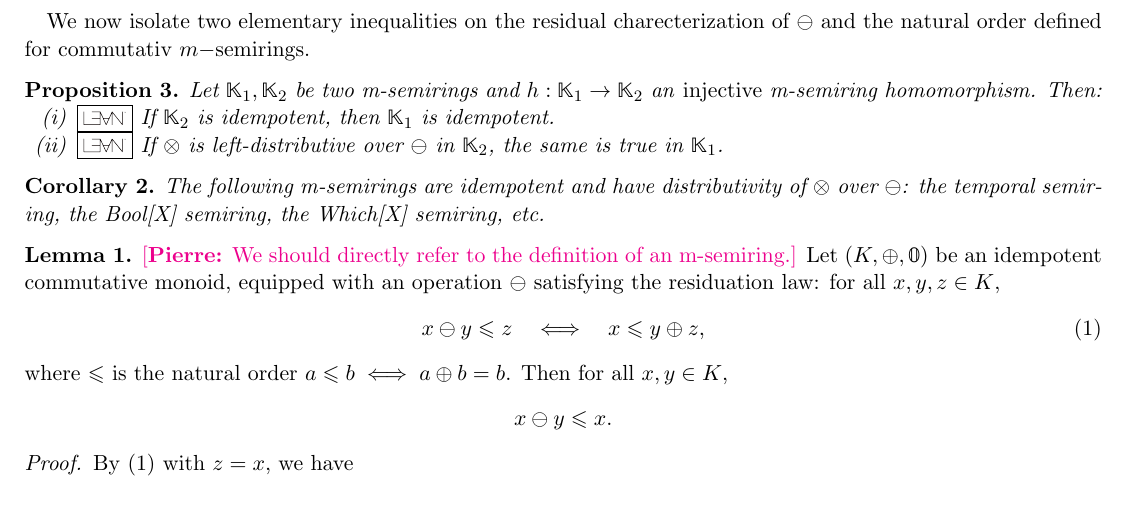
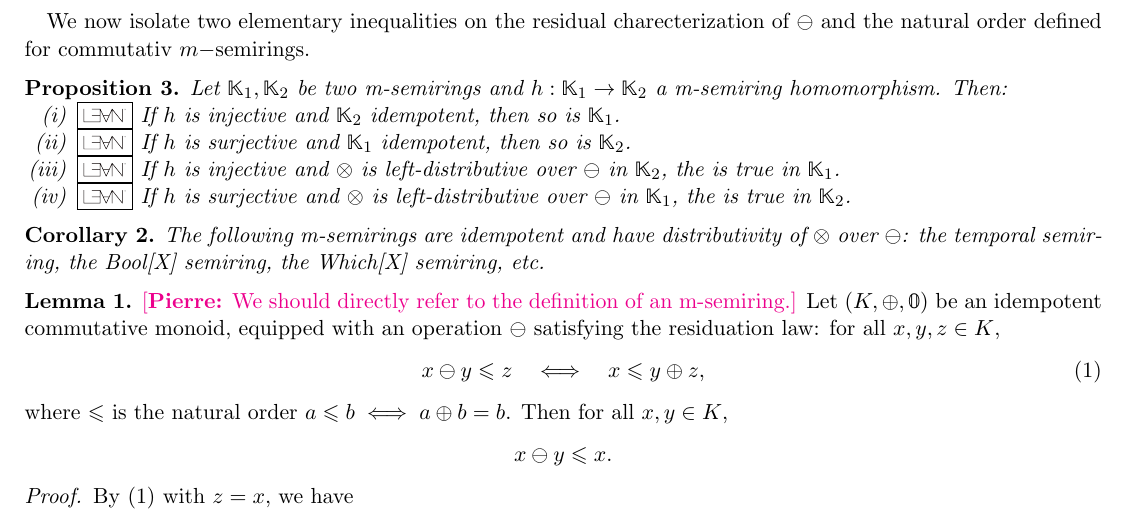
Before and after one commit to pratik2358/provsql_having, a LaTeX document (final.tex): part of page 6 of 17, cut so that both start at the same text. Compiled offline with pdfLaTeX.

Commit message:
Formal proofs

```diff
--- a/final.tex
+++ b/final.tex
@@ -311,17 +311,25 @@ induction hypothesis.
 We now isolate two elementary inequalities on the residual charecterization of $\ominus$ and the natural order defined for commutativ $m-$semirings.
 \begin{proposition}
   Let $\mathbb{K}_1, \mathbb{K}_2$ be two m-semirings and $h:
-  \mathbb{K}_1\to \mathbb{K}_2$ an \emph{injective} m-semiring
+  \mathbb{K}_1\to \mathbb{K}_2$ a m-semiring
   homomorphism. Then:
     \begin{compactenum}[(i)]
     \item
       \lean{SemiringWithMonus}{idempotent_of_injective_homomorphism_idempotent}
-      If $\mathbb{K}_2$ is idempotent, then $\mathbb{K}_1$ is
-        idempotent.
+      If $h$ is injective and $\mathbb{K}_2$ idempotent, then so is
+      $\mathbb{K}_1$.
+      \item
+        \lean{SemiringWithMonus}{idempotent_of_surjective_homomorphism_idempotent}
+      If $h$ is surjective and $\mathbb K_1$ idempotent, then so is
+      $\mathbb K_2$.
       \item
         \lean{SemiringWithMonus}{mul_sub_left_of_injective_homomorphism_mul_sub_left}
-        If $\otimes$ is left-distributive over $\ominus$ in $\mathbb{K}_2$, the same
+        If $h$ is injective and $\otimes$ is left-distributive over $\ominus$ in $\mathbb{K}_2$, the
         is true in~$\mathbb{K}_1$.
+        \item
+        \lean{SemiringWithMonus}{mul_sub_left_of_surjective_homomorphism_mul_sub_left}
+        If $h$ is surjective and $\otimes$ is left-distributive over $\ominus$ in $\mathbb{K}_1$, the
+        is true in~$\mathbb{K}_2$.
     \end{compactenum}
 \end{proposition}
 
```
